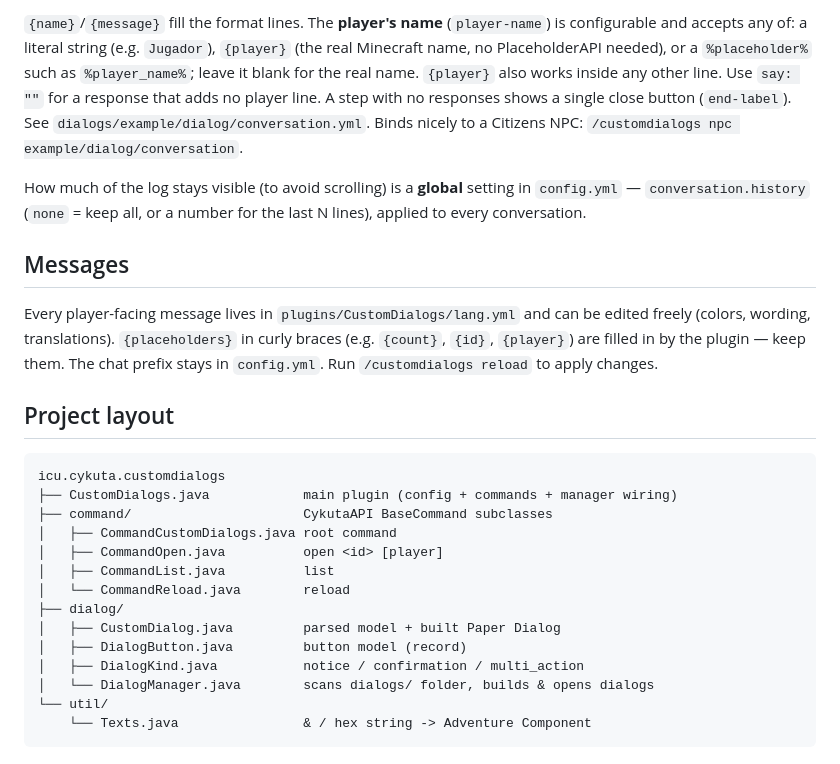
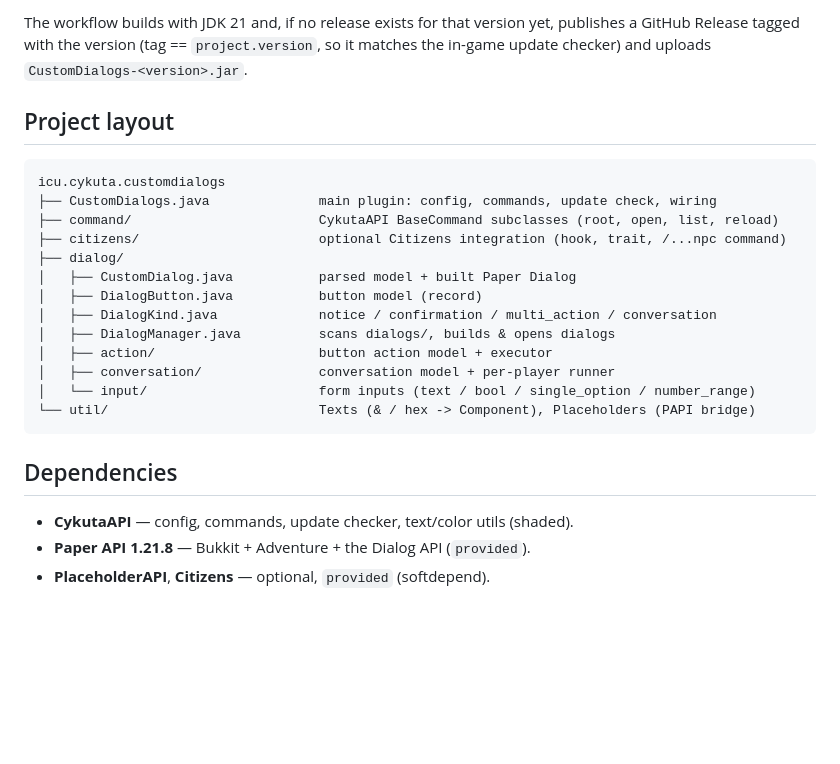
Before and after one commit to cykvta/CustomDialogs, a Markdown page: README.md, the part around one of its changes. GitHub-like rendering; blank space fills up the shorter version.

````diff
--- a/README.md
+++ b/README.md
@@ -167,38 +50,27 @@ steps:
-`{name}`/`{message}` fill the format lines. The **player's name** (`player-name`)
-is configurable and accepts any of: a literal string (e.g. `Jugador`), `{player}`
-(the real Minecraft name, no PlaceholderAPI needed), or a `%placeholder%` such as
-`%player_name%`; leave it blank for the real name. `{player}` also works inside any
-other line. Use `say: ""` for a response that adds no player line. A step with no
-responses shows a single close button (`end-label`).
-See `dialogs/example/dialog/conversation.yml`. Binds nicely to a Citizens NPC:
-`/customdialogs npc example/dialog/conversation`.
-
-How much of the log stays visible (to avoid scrolling) is a **global** setting in
-`config.yml` — `conversation.history` (`none` = keep all, or a number for the last
-N lines), applied to every conversation.
-
-## Messages
-
-Every player-facing message lives in `plugins/CustomDialogs/lang.yml` and can be
-edited freely (colors, wording, translations). `{placeholders}` in curly braces
-(e.g. `{count}`, `{id}`, `{player}`) are filled in by the plugin — keep them.
-The chat prefix stays in `config.yml`. Run `/customdialogs reload` to apply changes.
+The workflow builds with JDK 21 and, if no release exists for that version yet,
+publishes a GitHub Release tagged with the version (tag == `project.version`, so it
+matches the in-game update checker) and uploads `CustomDialogs-<version>.jar`.
 
 ## Project layout
 
 ```
 icu.cykuta.customdialogs
-├── CustomDialogs.java            main plugin (config + commands + manager wiring)
-├── command/                      CykutaAPI BaseCommand subclasses
-│   ├── CommandCustomDialogs.java root command
-│   ├── CommandOpen.java          open <id> [player]
-│   ├── CommandList.java          list
-│   └── CommandReload.java        reload
+├── CustomDialogs.java              main plugin: config, commands, update check, wiring
+├── command/                        CykutaAPI BaseCommand subclasses (root, open, list, reload)
+├── citizens/                       optional Citizens integration (hook, trait, /...npc command)
 ├── dialog/
-│   ├── CustomDialog.java         parsed model + built Paper Dialog
-│   ├── DialogButton.java         button model (record)
-│   ├── DialogKind.java           notice / confirmation / multi_action
-│   └── DialogManager.java        scans dialogs/ folder, builds & opens dialogs
-└── util/
-    └── Texts.java                & / hex string -> Adventure Component
+│   ├── CustomDialog.java           parsed model + built Paper Dialog
+│   ├── DialogButton.java           button model (record)
+│   ├── DialogKind.java             notice / confirmation / multi_action / conversation
+│   ├── DialogManager.java          scans dialogs/, builds & opens dialogs
+│   ├── action/                     button action model + executor
+│   ├── conversation/               conversation model + per-player runner
+│   └── input/                      form inputs (text / bool / single_option / number_range)
+└── util/                           Texts (& / hex -> Component), Placeholders (PAPI bridge)
 ```
+
+## Dependencies
+
+- **CykutaAPI** — config, commands, update checker, text/color utils (shaded).
+- **Paper API 1.21.8** — Bukkit + Adventure + the Dialog API (`provided`).
+- **PlaceholderAPI**, **Citizens** — optional, `provided` (softdepend).
````
Also changed, not shown: other parts of README.md (+29 -146 lines), USAGE.md (added, +283 -0 lines).
